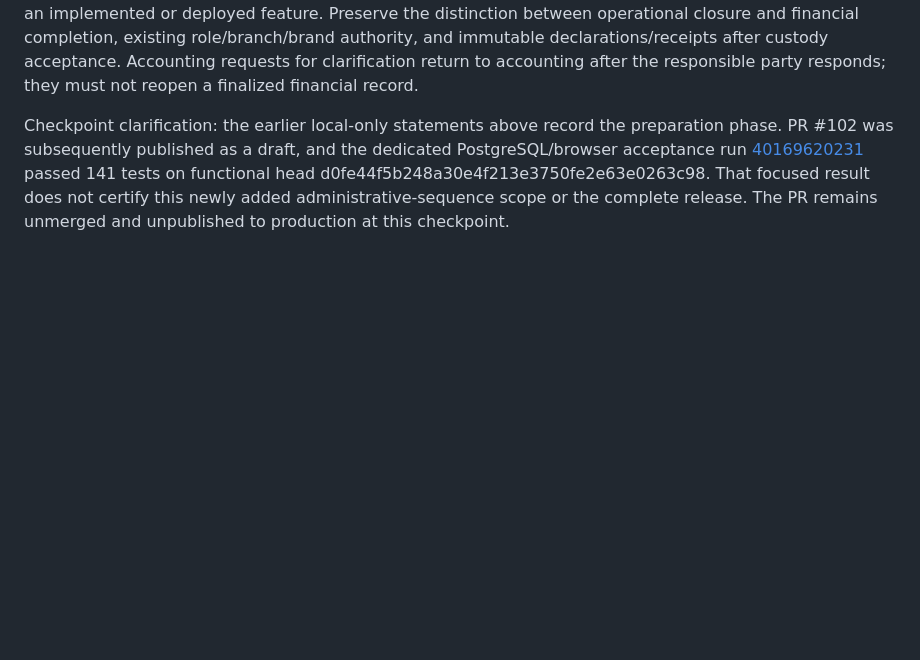
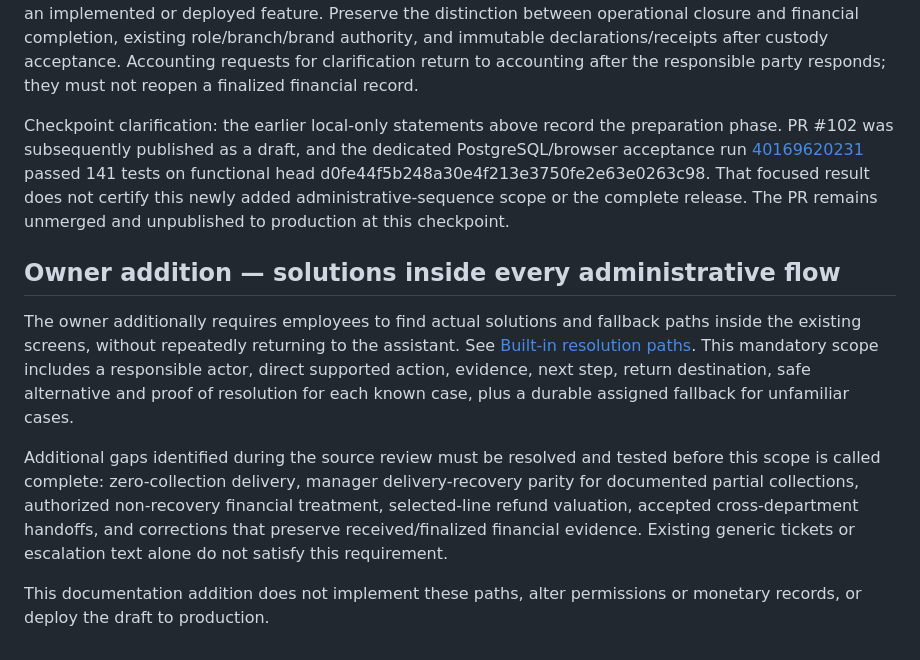
Before and after one commit to KPS-COFFEE/KPS-ORDER, a Markdown page: docs/qa/delivery-workflow-controls-20261025.md, the part around the change. GitHub-like rendering; blank space fills up the shorter version.

Commit message:
docs: require built-in resolution paths and tracked fallback ownership

```diff
--- a/docs/qa/delivery-workflow-controls-20261025.md
+++ b/docs/qa/delivery-workflow-controls-20261025.md
@@ -44,3 +44,12 @@ Mandatory additional acceptance: every administrative matter must identify its c
 See [Administrative action sequence and responsibility](administrative-action-sequence-20261025.md). This is an added scope/acceptance requirement, not an implemented or deployed feature. Preserve the distinction between operational closure and financial completion, existing role/branch/brand authority, and immutable declarations/receipts after custody acceptance. Accounting requests for clarification return to accounting after the responsible party responds; they must not reopen a finalized financial record.
 
 Checkpoint clarification: the earlier local-only statements above record the preparation phase. PR #102 was subsequently published as a draft, and the dedicated PostgreSQL/browser acceptance run [40169620231](https://github.com/KPS-COFFEE/KPS-ORDER/actions/runs/40169620231) passed 141 tests on functional head d0fe44f5b248a30e4f213e3750fe2e63e0263c98. That focused result does not certify this newly added administrative-sequence scope or the complete release. The PR remains unmerged and unpublished to production at this checkpoint.
+
+
+## Owner addition — solutions inside every administrative flow
+
+The owner additionally requires employees to find actual solutions and fallback paths inside the existing screens, without repeatedly returning to the assistant. See [Built-in resolution paths](administrative-resolution-paths-20261025.md). This mandatory scope includes a responsible actor, direct supported action, evidence, next step, return destination, safe alternative and proof of resolution for each known case, plus a durable assigned fallback for unfamiliar cases.
+
+Additional gaps identified during the source review must be resolved and tested before this scope is called complete: zero-collection delivery, manager delivery-recovery parity for documented partial collections, authorized non-recovery financial treatment, selected-line refund valuation, accepted cross-department handoffs, and corrections that preserve received/finalized financial evidence. Existing generic tickets or escalation text alone do not satisfy this requirement.
+
+This documentation addition does not implement these paths, alter permissions or monetary records, or deploy the draft to production.
```
Also changed, not shown: docs/qa/administrative-action-sequence-20261025.md (+7 -0 lines), docs/qa/administrative-resolution-paths-20261025.md (added, +150 -0 lines).
